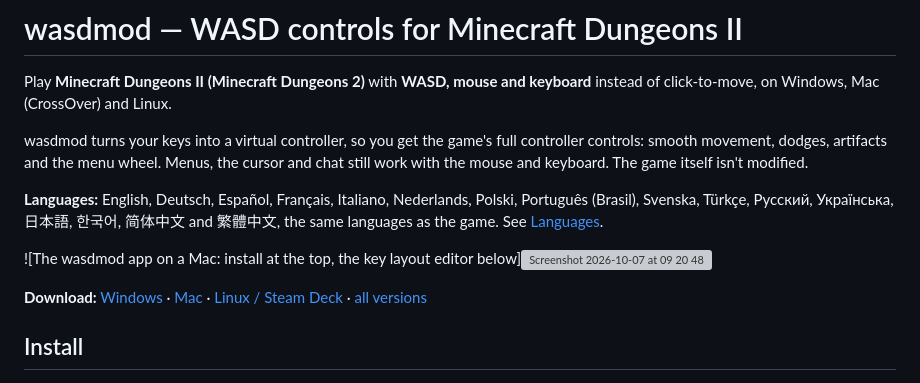
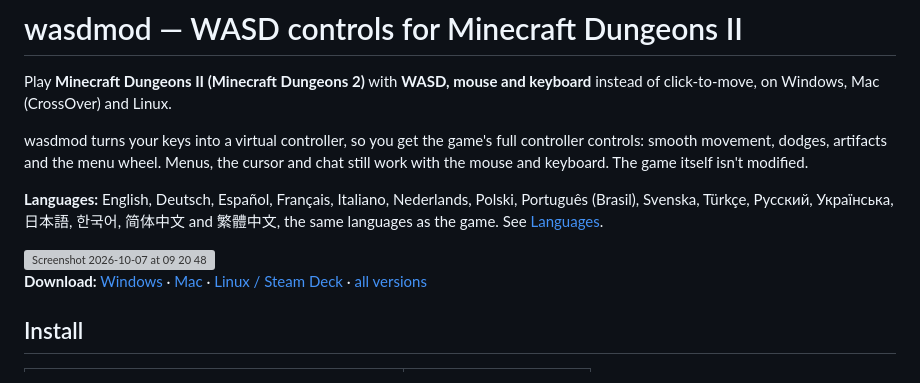
Before and after one commit to Wanzho/mcd2-wasd, a Markdown page: README.md, the part around the change. Rendered like a GitHub page; grey boxes are pictures that could not be loaded.

```diff
--- a/README.md
+++ b/README.md
@@ -7,7 +7,7 @@ wasdmod turns your keys into a virtual controller, so you get the game's full co
 
 **Languages:** English, Deutsch, Español, Français, Italiano, Nederlands, Polski, Português (Brasil), Svenska, Türkçe, Русский, Українська, 日本語, 한국어, 简体中文 and 繁體中文, the same languages as the game. See [Languages](#languages).
 
-![The wasdmod app on a Mac: install at the top, the key layout editor below]<img width="1195" height="842" alt="Screenshot 2026-10-07 at 09 20 48" src="https://github.com/user-attachments/assets/1981122e-0cc5-4fd2-8cdc-e3d5f431381d" />
+<img width="1195" height="842" alt="Screenshot 2026-10-07 at 09 20 48" src="https://github.com/user-attachments/assets/1981122e-0cc5-4fd2-8cdc-e3d5f431381d" />
 
 **Download:** [Windows](https://github.com/Wanzho/mcd2-wasd/releases/latest/download/wasdmod-Windows.exe) · [Mac](https://github.com/Wanzho/mcd2-wasd/releases/latest/download/wasdmod-Mac.dmg) · [Linux / Steam Deck](https://github.com/Wanzho/mcd2-wasd/releases/latest/download/wasdmod.zip) · [all versions](https://github.com/Wanzho/mcd2-wasd/releases)
 
```
